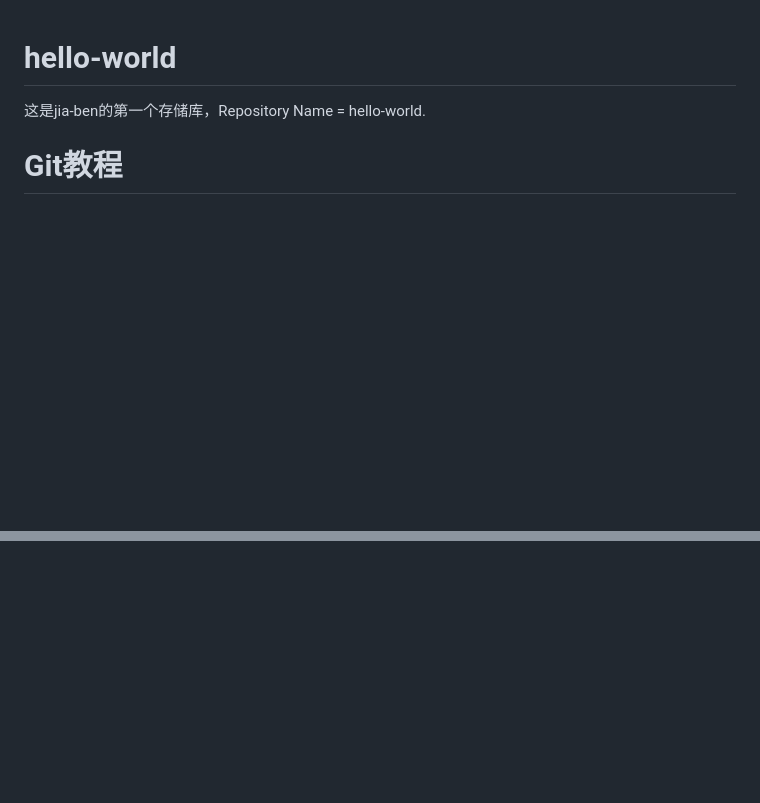
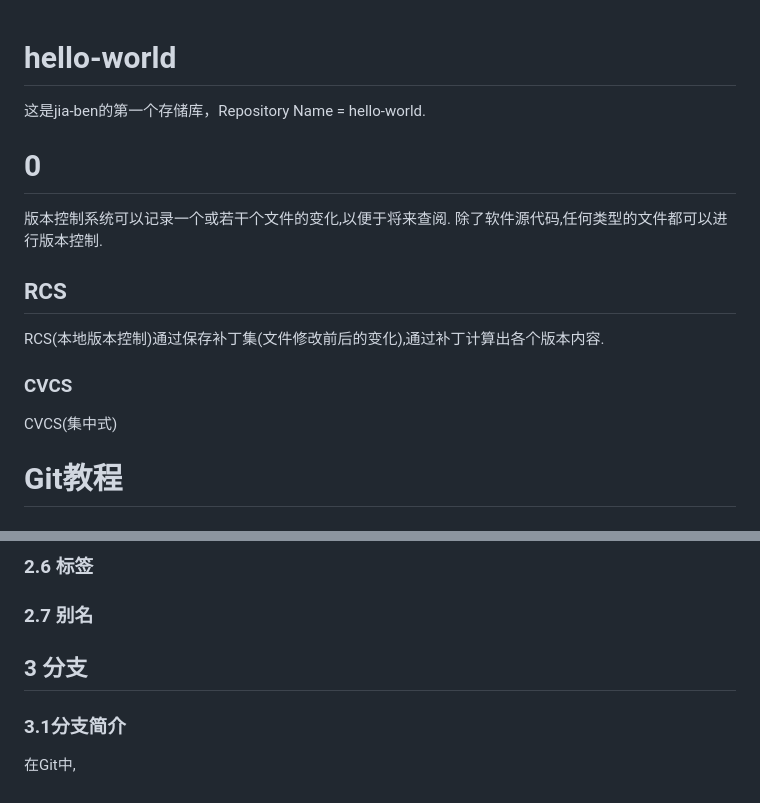
Before and after one commit to jia-ben/hello-world, a Markdown page: Git Learn/README.md, 2 parts joined by grey strips. Drawn GitHub-style; blank space fills up the shorter version.

Commit message:
更新了Git branch

```diff
--- a/Git Learn/README.md
+++ b/Git Learn/README.md
@@ -1,6 +1,14 @@
 # hello-world
 这是jia-ben的第一个存储库，Repository Name = hello-world.
 
+# 0
+
+版本控制系统可以记录一个或若干个文件的变化,以便于将来查阅.
+除了软件源代码,任何类型的文件都可以进行版本控制.
+## RCS
+RCS(本地版本控制)通过保存补丁集(文件修改前后的变化),通过补丁计算出各个版本内容.
+### CVCS
+CVCS(集中式)
 # Git教程
 
 ## 1 开始
@@ -262,0 +347,8 @@ Git 并不显式跟踪文件移动操作.如果在 Git 中重命名了某个文
+### 2.6 标签
+
+### 2.7 别名
+
+## 3 分支 <a id="GiBranch"></a>
+
+### 3.1分支简介
+在Git中,
```
Also changed, not shown: other parts of Git Learn/README.md (+76 -0 lines).
